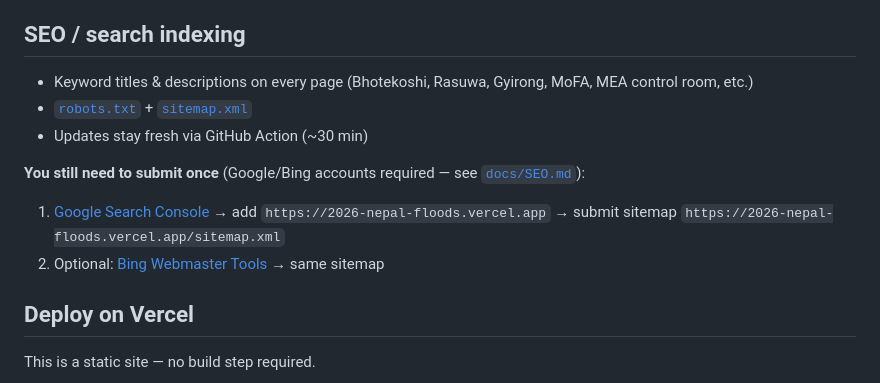
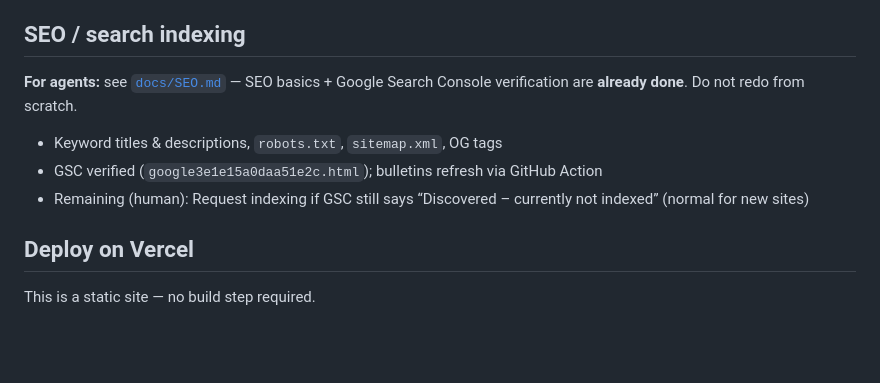
Before and after one commit to iyersamridhi/2026-nepal-floods, a Markdown page: README.md, the part around the change. Rendered like a GitHub page; blank space fills up the shorter version.

Commit message:
Point README at SEO status; note GSC indexing quota.

```diff
--- a/README.md
+++ b/README.md
@@ -8,14 +8,11 @@ Volunteer page of **public contacts, missing-person forms, and government update
 
 ## SEO / search indexing
 
-- Keyword titles & descriptions on every page (Bhotekoshi, Rasuwa, Gyirong, MoFA, MEA control room, etc.)
-- [`robots.txt`](robots.txt) + [`sitemap.xml`](sitemap.xml)
-- Updates stay fresh via GitHub Action (~30 min)
+**For agents:** see [`docs/SEO.md`](docs/SEO.md) — SEO basics + Google Search Console verification are **already done**. Do not redo from scratch.
 
-**You still need to submit once** (Google/Bing accounts required — see [`docs/SEO.md`](docs/SEO.md)):
-
-1. [Google Search Console](https://search.google.com/search-console) → add `https://2026-nepal-floods.vercel.app` → submit sitemap `https://2026-nepal-floods.vercel.app/sitemap.xml`
-2. Optional: [Bing Webmaster Tools](https://www.bing.com/webmasters) → same sitemap
+- Keyword titles & descriptions, `robots.txt`, `sitemap.xml`, OG tags
+- GSC verified (`google3e1e15a0daa51e2c.html`); bulletins refresh via GitHub Action
+- Remaining (human): Request indexing if GSC still says “Discovered – currently not indexed” (normal for new sites)
 
 ## Deploy on Vercel
 
```
